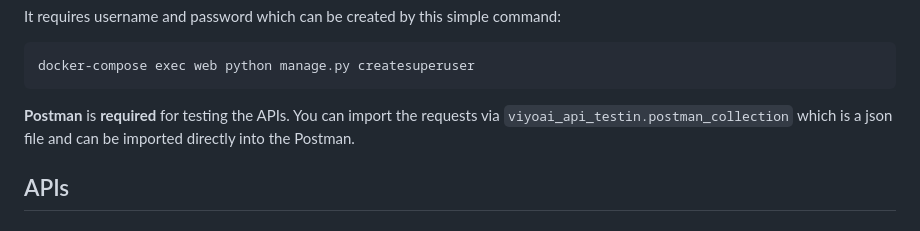
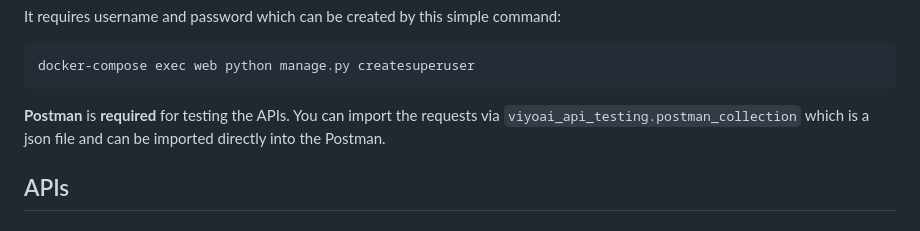
Before and after one commit to amanbarar/video-processing, a Markdown page: README.md, the part around the change. Rendered like a GitHub page.

````diff
--- a/README.md
+++ b/README.md
@@ -59,7 +59,7 @@ It requires username and password which can be created by this simple command:
 docker-compose exec web python manage.py createsuperuser
 ```
 
-**Postman** is **required** for testing the APIs. You can import the requests via `viyoai_api_testin.postman_collection` which is a json file and can be imported directly into the Postman.
+**Postman** is **required** for testing the APIs. You can import the requests via `viyoai_api_testing.postman_collection` which is a json file and can be imported directly into the Postman.
 
 ## APIs
 
````
